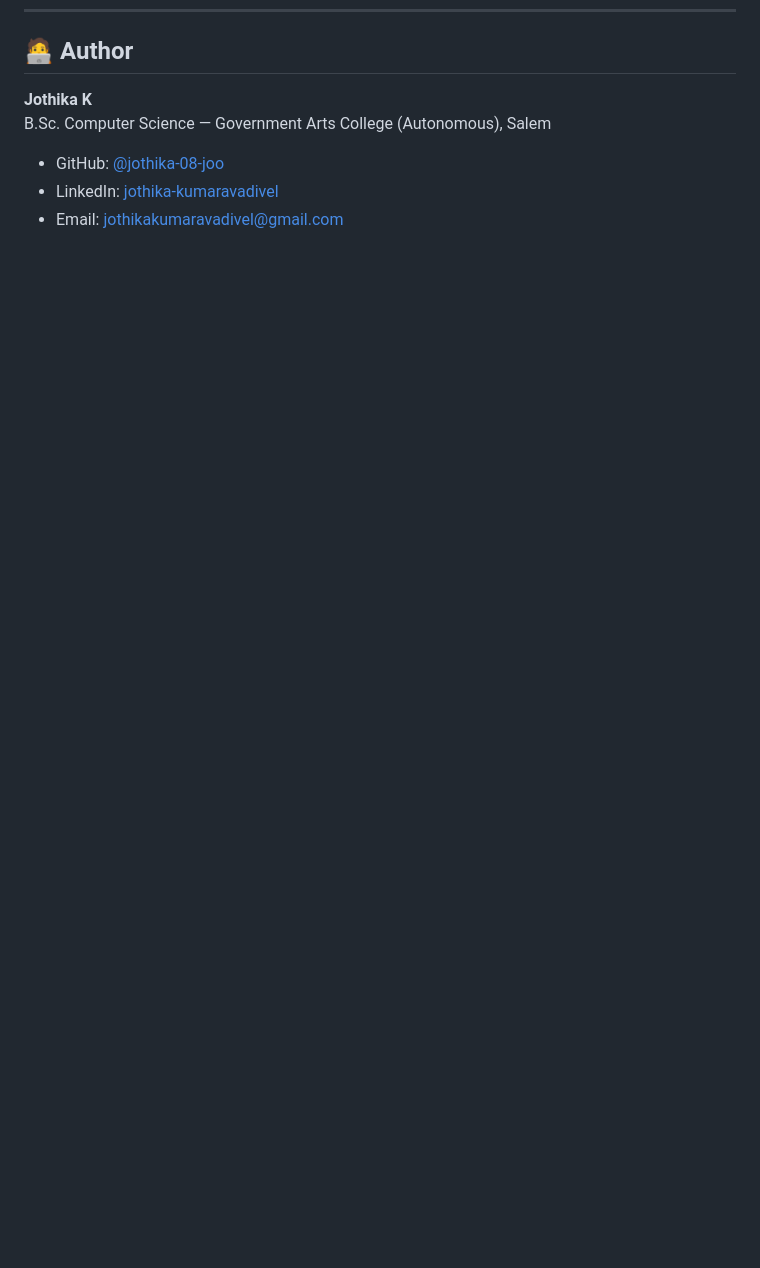
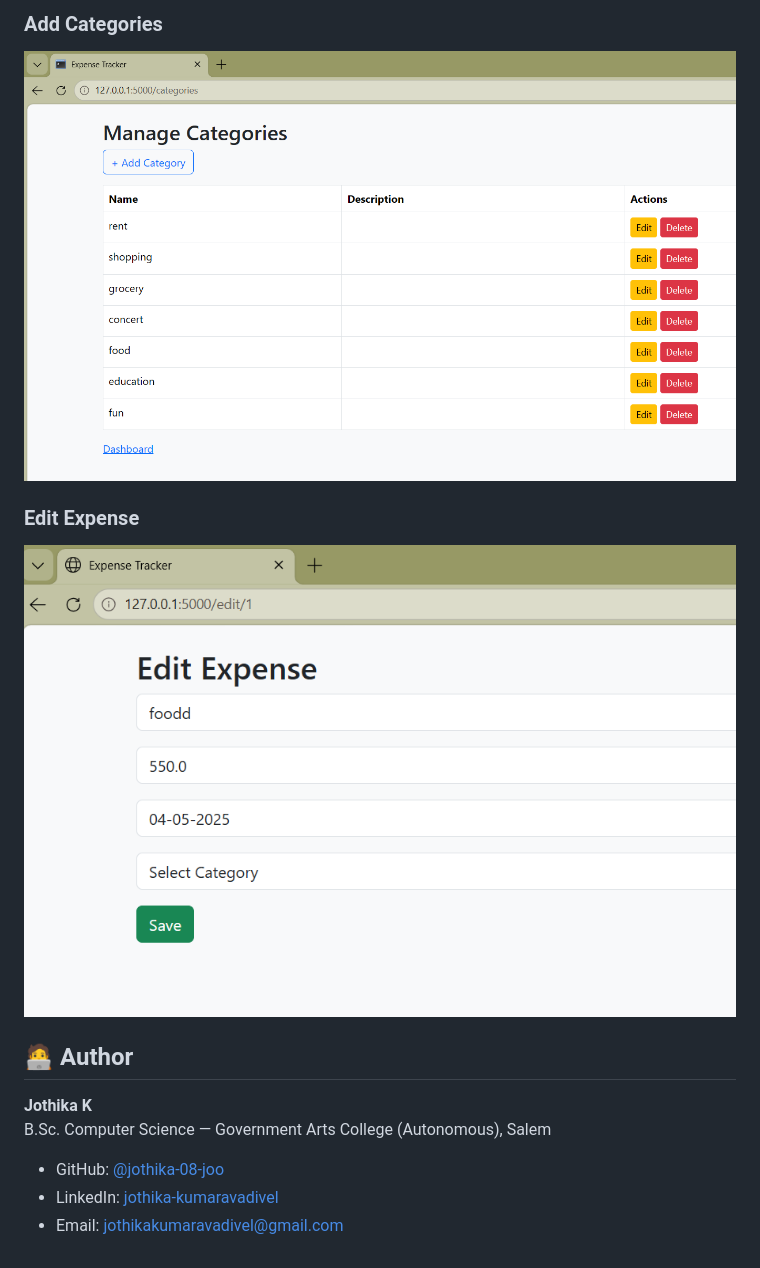
Before and after one commit to jothika-08-joo/expense-tracker, a Markdown page: README.md, the part around one of its changes. GitHub-like rendering; blank space fills up the shorter version.

Commit message:
Add screenshots to README for application pages
Added screenshots for various application pages including login, register, dashboard, add expense, and add categories.

```diff
--- a/README.md
+++ b/README.md
@@ -162,3 +176,9 @@ The dashboard calculates and displays:
+### Add Categories
+![Add Categories](https://github.com/jothika-08-joo/Expense-Tracker/blob/d5b7fce45e53c2e303287e70ee0e6cc881d909d7/add_categories.png)
+
+### Edit Expense
+![Edit Expense](https://github.com/jothika-08-joo/Expense-Tracker/blob/d5b7fce45e53c2e303287e70ee0e6cc881d909d7/edit_expense.png)
+
 ## 🧑‍💻 Author
 
 **Jothika K**
```
Also changed, not shown: other parts of README.md (+14 -0 lines).
